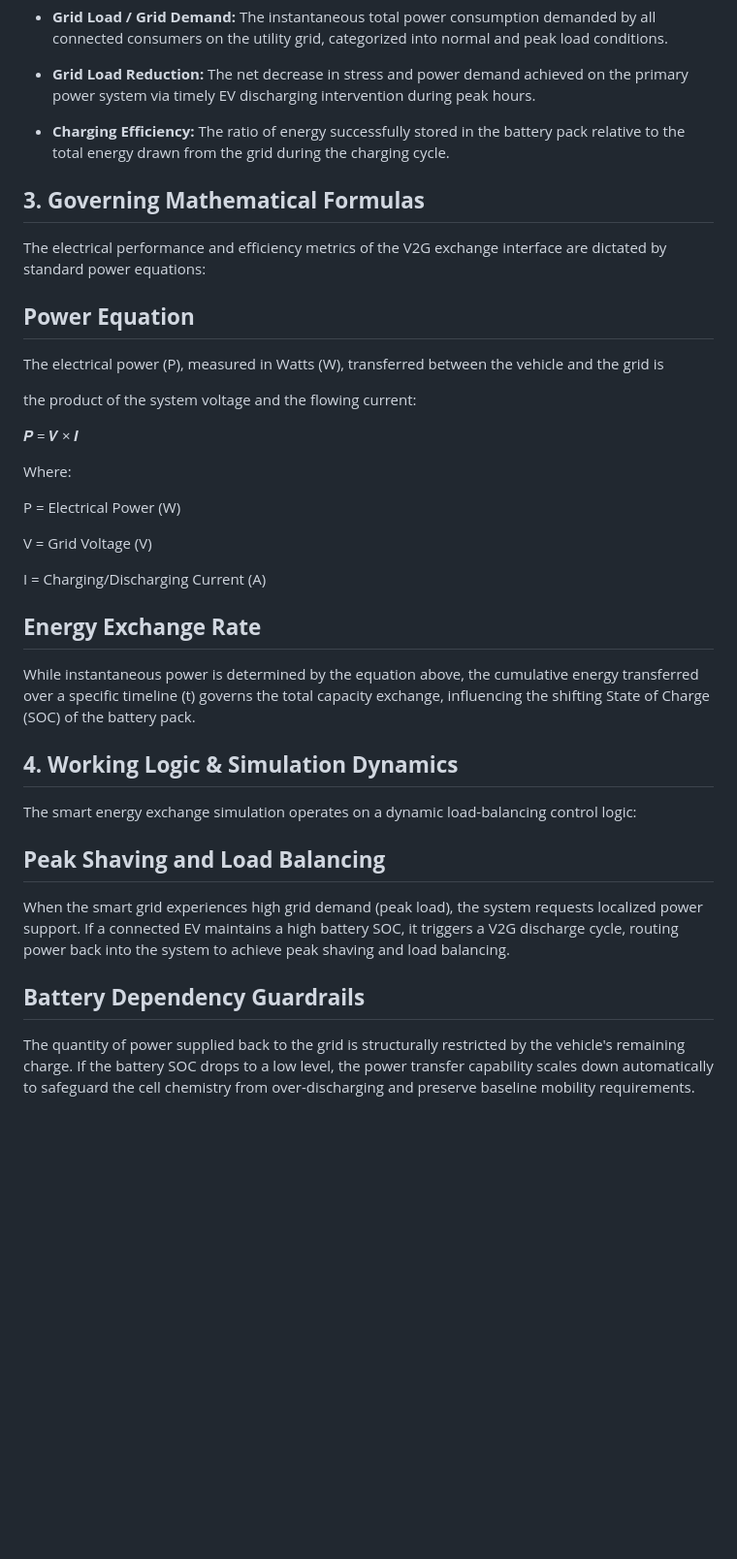
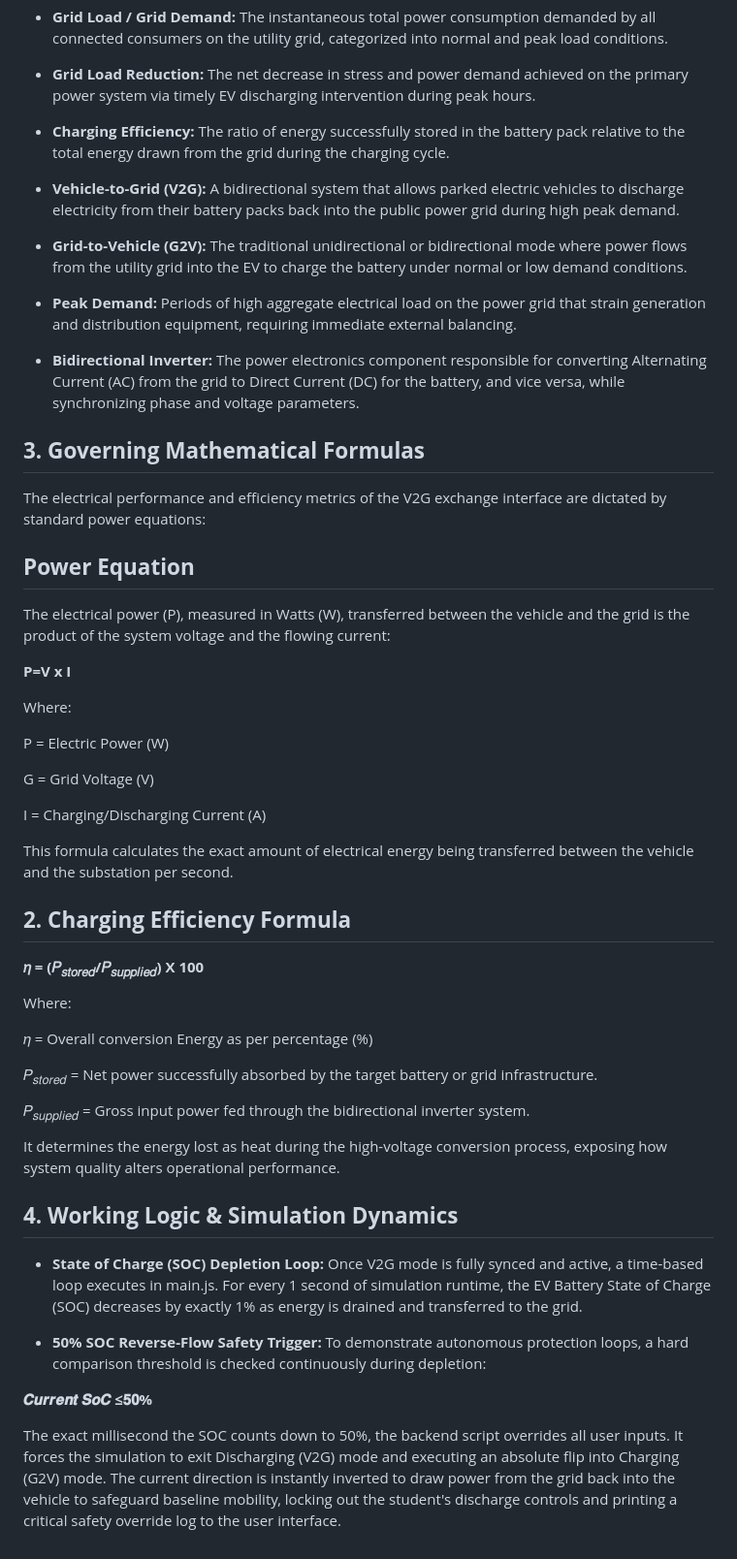
Before and after one commit to vlabsdei/VLab_Reshika, a Markdown page: exp-vehicle-to-grid-smart-energy-exchange-system-dei/theory.md, the part around the change. Shown at 97% size. Rendered like a GitHub page; blank space fills up the shorter version.

Commit message:
Enhance theory.md with V2G concepts and formulas
Added definitions for V2G, G2V, peak demand, and bidirectional inverter. Updated power equation and introduced charging efficiency formula.

```diff
--- a/exp-vehicle-to-grid-smart-energy-exchange-system-dei/theory.md
+++ b/exp-vehicle-to-grid-smart-energy-exchange-system-dei/theory.md
@@ -24,38 +24,54 @@ To accurately simulate and analyze the bidirectional energy exchange, several fo
 
 - **Charging Efficiency:** The ratio of energy successfully stored in the battery pack relative to the total energy drawn from the grid during the charging cycle.
 
+- **Vehicle-to-Grid (V2G):** A bidirectional system that allows parked electric vehicles to discharge electricity from their battery packs back into the public power grid during high peak demand.
+
+- **Grid-to-Vehicle (G2V):** The traditional unidirectional or bidirectional mode where power flows from the utility grid into the EV to charge the battery under normal or low demand conditions.
+
+- **Peak Demand:** Periods of high aggregate electrical load on the power grid that strain generation and distribution equipment, requiring immediate external balancing.
+
+- **Bidirectional Inverter:** The power electronics component responsible for converting Alternating Current (AC) from the grid to Direct Current (DC) for the battery, and vice versa, while synchronizing phase and voltage parameters.
+
 ## **3. Governing Mathematical Formulas**
 
 The electrical performance and efficiency metrics of the V2G exchange interface are dictated by standard power equations:
 
 ## **Power Equation**
 
-The electrical power (P), measured in Watts (W), transferred between the vehicle and the grid is
+The electrical power (P), measured in Watts (W), transferred between the vehicle and the grid is the product of the system voltage and the flowing current:
 
-the product of the system voltage and the flowing current:
-
-𝑷 =  𝑽 × 𝑰
+**P=V x I**
 
 Where:
 
-P = Electrical Power (W)
+P = Electric Power (W)
 
-V = Grid Voltage (V)
+G = Grid Voltage (V)
 
 I = Charging/Discharging Current (A)
 
-## **Energy Exchange Rate**
+This formula calculates the exact amount of electrical energy being transferred between the vehicle and the substation per second.
 
-While instantaneous power is determined by the equation above, the cumulative energy transferred over a specific timeline (t) governs the total capacity exchange, influencing the shifting State of Charge (SOC) of the battery pack.
+## **2. Charging Efficiency Formula**
+
+**𝜂 = (𝑃<sub>𝑠𝑡𝑜𝑟𝑒𝑑</sub>/𝑃<sub>𝑠𝑢𝑝𝑝𝑙𝑖𝑒𝑑</sub>) X 100**
+
+Where:
+
+𝜂 = Overall conversion Energy as per percentage (%)
+
+𝑃<sub>𝑠𝑡𝑜𝑟𝑒𝑑</sub> = Net power successfully absorbed by the target battery or grid infrastructure.
+
+𝑃<sub>𝑠𝑢𝑝𝑝𝑙𝑖𝑒𝑑</sub> = Gross input power fed through the bidirectional inverter system.
+
+It determines the energy lost as heat during the high-voltage conversion process, exposing how system quality alters operational performance.
 
 ## **4. Working Logic & Simulation Dynamics**
 
-The smart energy exchange simulation operates on a dynamic load-balancing control logic:
+- **State of Charge (SOC) Depletion Loop:** Once V2G mode is fully synced and active, a time-based loop executes in main.js. For every 1 second of simulation runtime, the EV Battery State of Charge (SOC) decreases by exactly 1% as energy is drained and transferred to the grid.
 
-## **Peak Shaving and Load Balancing**
+- **50% SOC Reverse-Flow Safety Trigger:** To demonstrate autonomous protection loops, a hard comparison threshold is checked continuously during depletion:
 
-When the smart grid experiences high grid demand (peak load), the system requests localized power support. If a connected EV maintains a high battery SOC, it triggers a V2G discharge cycle, routing power back into the system to achieve peak shaving and load balancing.
+**𝑪𝒖𝒓𝒓𝒆𝒏𝒕 𝑺𝒐𝑪 ≤𝟓𝟎%**
 
-## **Battery Dependency Guardrails**
-
-The quantity of power supplied back to the grid is structurally restricted by the vehicle's remaining charge. If the battery SOC drops to a low level, the power transfer capability scales down automatically to safeguard the cell chemistry from over-discharging and preserve baseline mobility requirements.
+The exact millisecond the SOC counts down to 50%, the backend script overrides all user inputs. It forces the simulation to exit Discharging (V2G) mode and executing an absolute flip into Charging (G2V) mode. The current direction is instantly inverted to draw power from the grid back into the vehicle to safeguard baseline mobility, locking out the student's discharge controls and printing a critical safety override log to the user interface.
```
